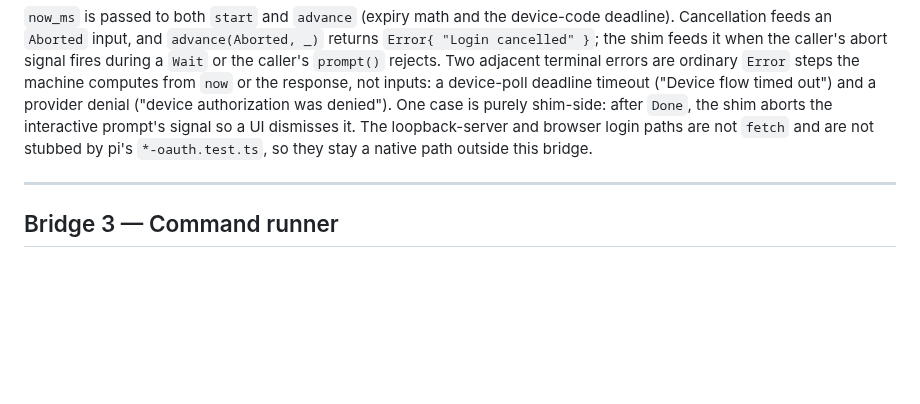
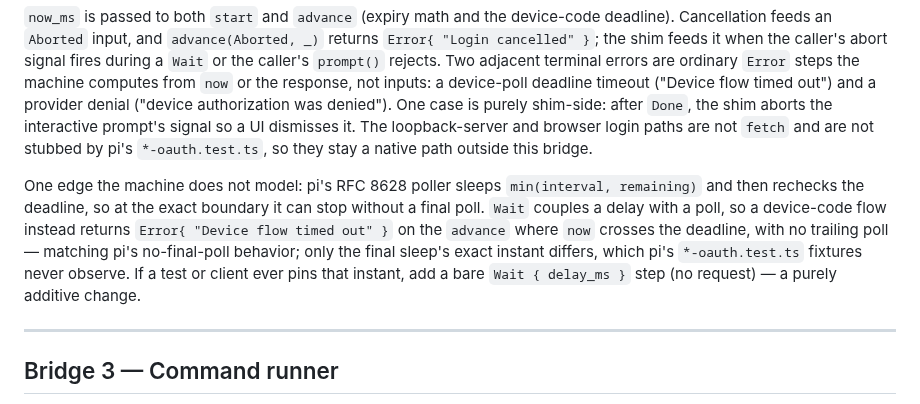
Before and after one commit to zmaril/pidgin, a Markdown page: notes/seam-bridges.md, the part around the change. GitHub-like rendering; blank space fills up the shorter version.

Commit message:
docs: note the device-code timeout edge in the oauth contract
The machine cannot model sleep-then-no-poll at the exact deadline; documents the benign, conformance-neutral behavior.

```diff
--- a/notes/seam-bridges.md
+++ b/notes/seam-bridges.md
@@ -140,6 +140,8 @@ The shim drives the loop until `Done` or `Error`:
 
 `now_ms` is passed to both `start` and `advance` (expiry math and the device-code deadline). Cancellation feeds an `Aborted` input, and `advance(Aborted, _)` returns `Error{ "Login cancelled" }`; the shim feeds it when the caller's abort signal fires during a `Wait` or the caller's `prompt()` rejects. Two adjacent terminal errors are ordinary `Error` steps the machine computes from `now` or the response, not inputs: a device-poll deadline timeout ("Device flow timed out") and a provider denial ("device authorization was denied"). One case is purely shim-side: after `Done`, the shim aborts the interactive prompt's signal so a UI dismisses it. The loopback-server and browser login paths are not `fetch` and are not stubbed by pi's `*-oauth.test.ts`, so they stay a native path outside this bridge.
 
+One edge the machine does not model: pi's RFC 8628 poller sleeps `min(interval, remaining)` and then rechecks the deadline, so at the exact boundary it can stop without a final poll. `Wait` couples a delay with a poll, so a device-code flow instead returns `Error{ "Device flow timed out" }` on the `advance` where `now` crosses the deadline, with no trailing poll — matching pi's no-final-poll behavior; only the final sleep's exact instant differs, which pi's `*-oauth.test.ts` fixtures never observe. If a test or client ever pins that instant, add a bare `Wait { delay_ms }` step (no request) — a purely additive change.
+
 ---
 
 ## Bridge 3 — Command runner
```
